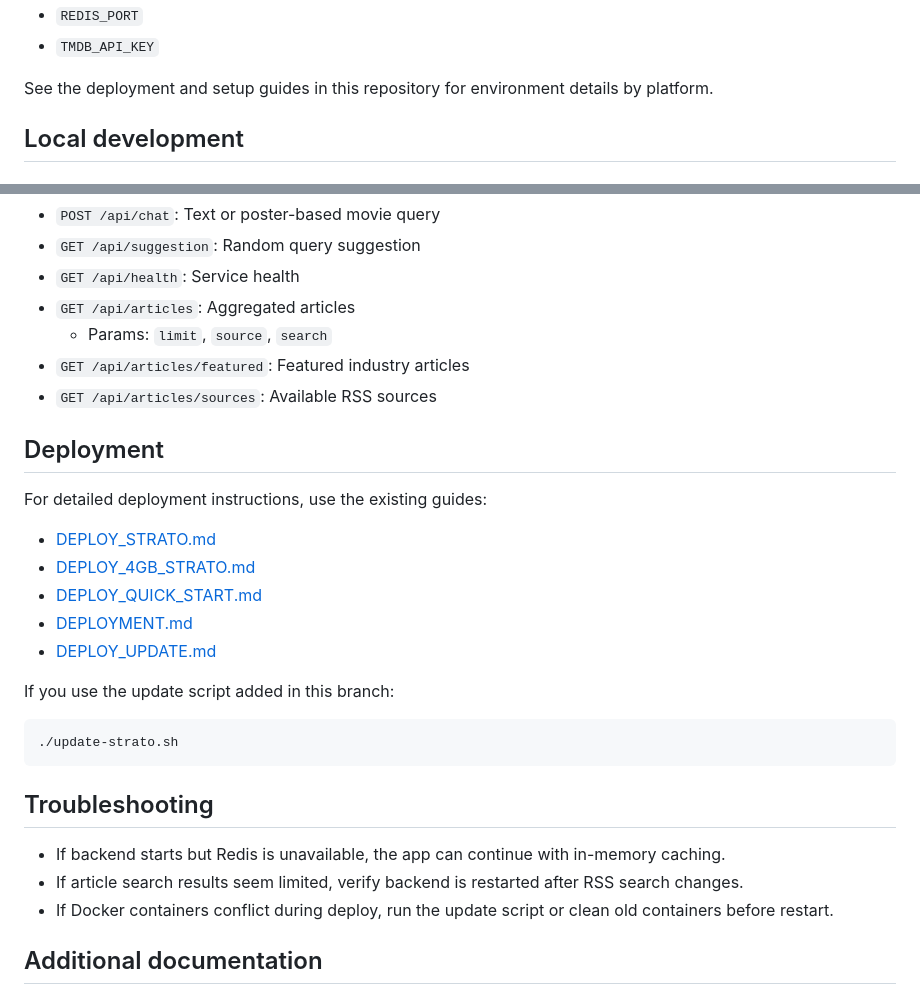
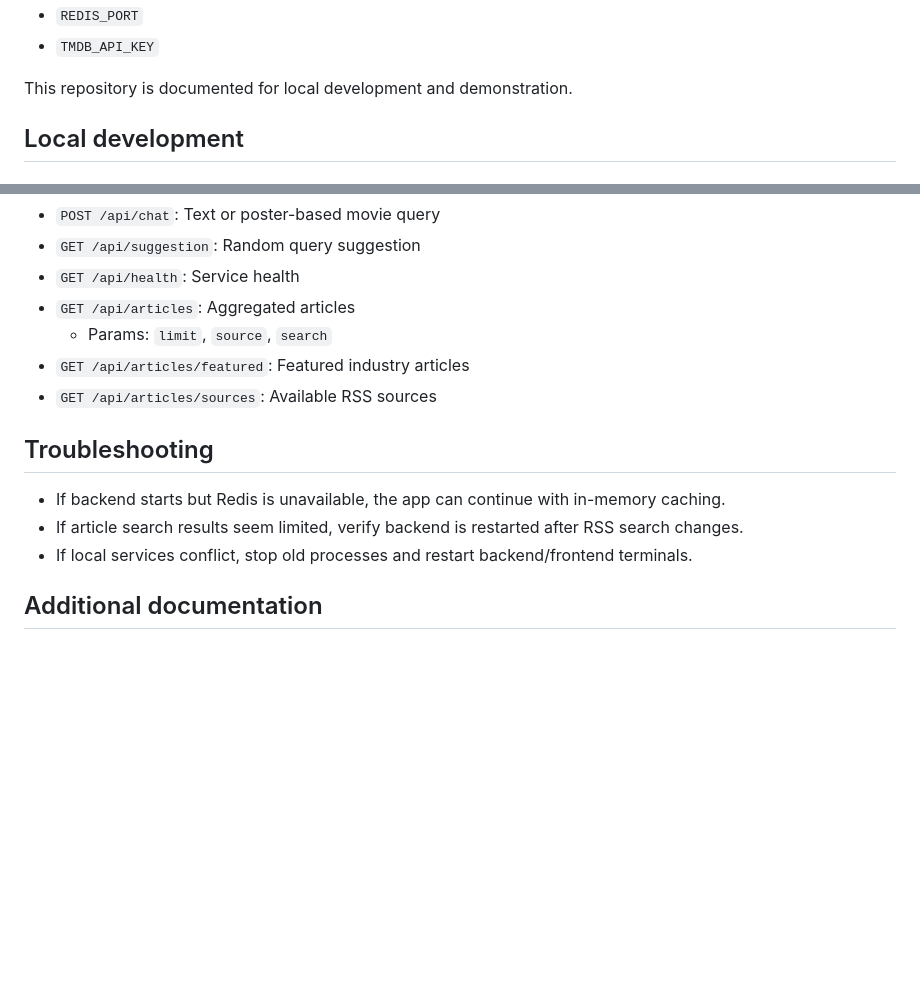
Before and after one commit to QED137/CineBot, a Markdown page: README.md, 2 parts joined by grey strips. Rendered like a GitHub page; blank space fills up the shorter version.

Commit message:
readme improved

````diff
--- a/README.md
+++ b/README.md
@@ -59,7 +59,7 @@ Optional values (if used in your setup):
 - `REDIS_PORT`
 - `TMDB_API_KEY`
 
-See the deployment and setup guides in this repository for environment details by platform.
+This repository is documented for local development and demonstration.
 
 ## Local development
 
@@ -121,27 +121,11 @@ npm run dev
 - `GET /api/articles/featured`: Featured industry articles
 - `GET /api/articles/sources`: Available RSS sources
 
-## Deployment
-
-For detailed deployment instructions, use the existing guides:
-
-- [DEPLOY_STRATO.md](DEPLOY_STRATO.md)
-- [DEPLOY_4GB_STRATO.md](DEPLOY_4GB_STRATO.md)
-- [DEPLOY_QUICK_START.md](DEPLOY_QUICK_START.md)
-- [DEPLOYMENT.md](DEPLOYMENT.md)
-- [DEPLOY_UPDATE.md](DEPLOY_UPDATE.md)
-
-If you use the update script added in this branch:
-
-```bash
-./update-strato.sh
-```
-
 ## Troubleshooting
 
 - If backend starts but Redis is unavailable, the app can continue with in-memory caching.
 - If article search results seem limited, verify backend is restarted after RSS search changes.
-- If Docker containers conflict during deploy, run the update script or clean old containers before restart.
+- If local services conflict, stop old processes and restart backend/frontend terminals.
 
 ## Additional documentation
 
````
